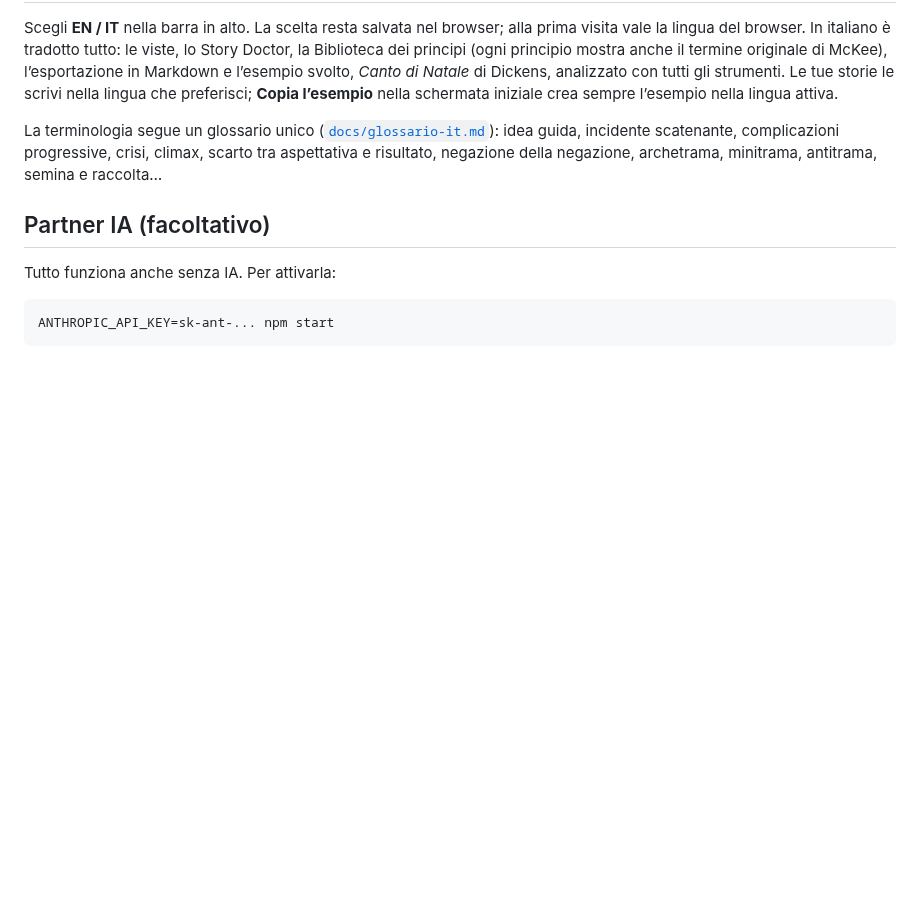
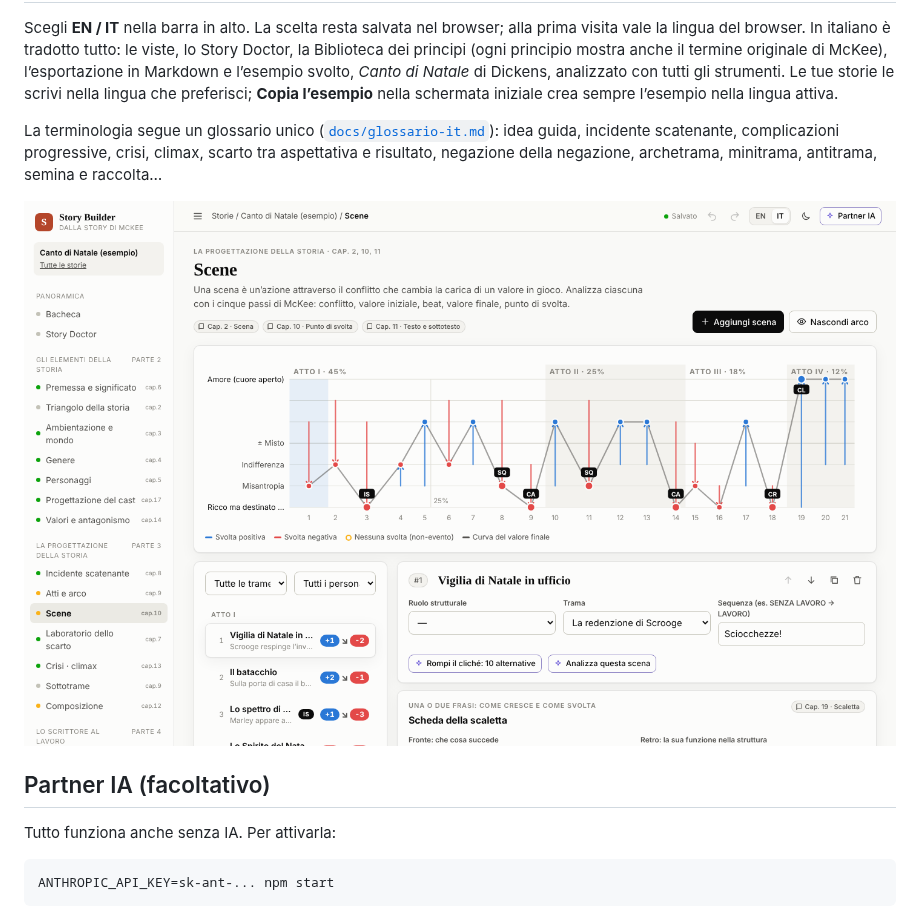
Before and after one commit to fopearcano/story, a Markdown page: README.it.md, the part around the change. Rendered like a GitHub page; pictures changed too: docs/screenshots/it-scenes.png (added); blank space fills up the shorter version.

```diff
--- a/README.it.md
+++ b/README.it.md
@@ -43,6 +43,8 @@ idea guida, incidente scatenante, complicazioni progressive, crisi, climax,
 scarto tra aspettativa e risultato, negazione della negazione, archetrama,
 minitrama, antitrama, semina e raccolta…
 
+![Analisi delle scene](docs/screenshots/it-scenes.png)
+
 ## Partner IA (facoltativo)
 
 Tutto funziona anche senza IA. Per attivarla:
```
Also changed, not shown: docs/screenshots/it-dashboard.png (added), 13 other files.
